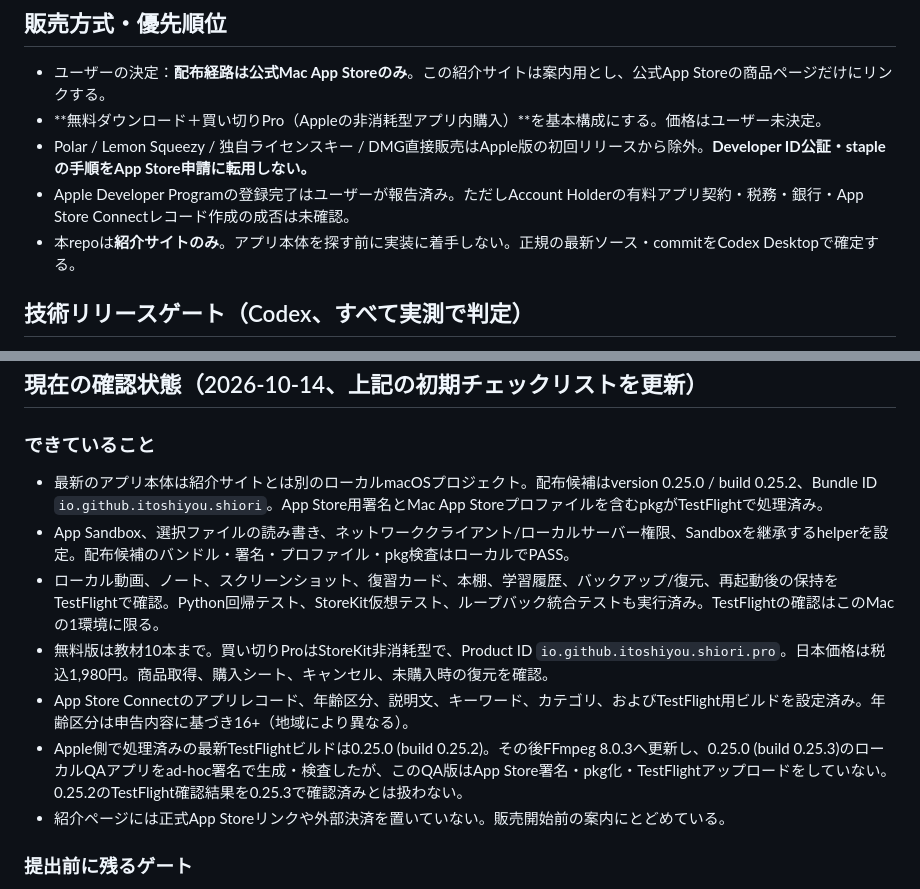
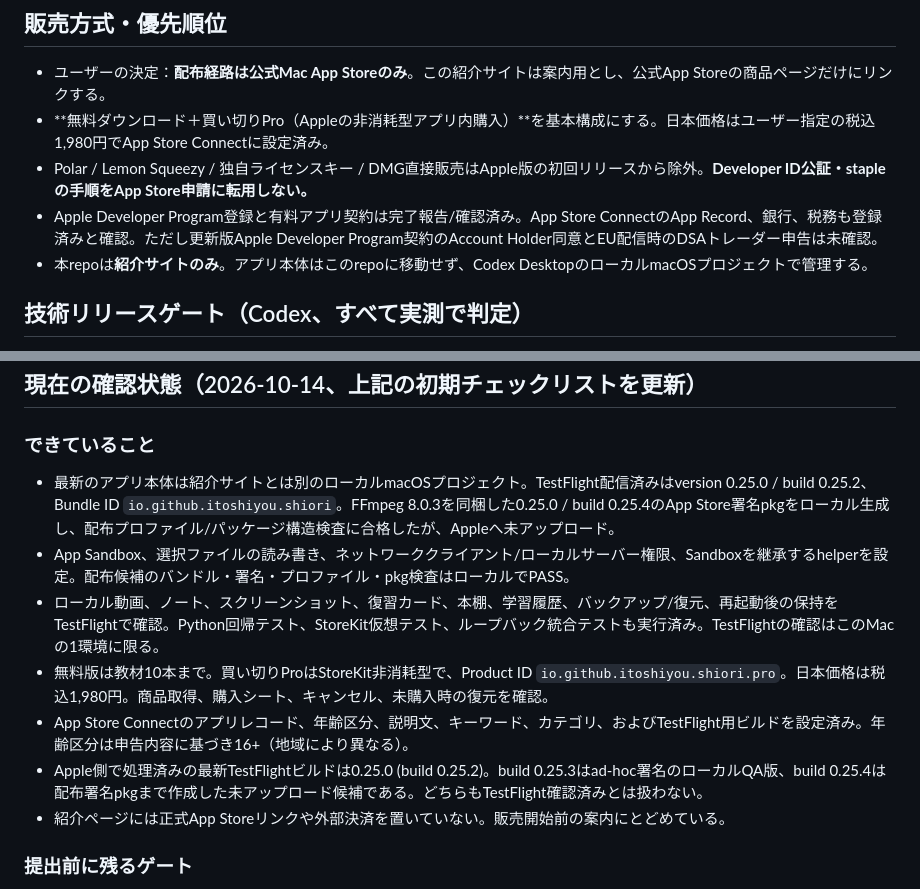
Before and after one commit to ItoShiyou/video-learning-workspace-site, a Markdown page: docs/APP_STORE_RELEASE_2026-10-12.md, 2 parts joined by grey strips. Drawn GitHub-style.

```diff
--- a/docs/APP_STORE_RELEASE_2026-10-12.md
+++ b/docs/APP_STORE_RELEASE_2026-10-12.md
@@ -2,10 +2,10 @@
 
 ## 販売方式・優先順位
 - ユーザーの決定：**配布経路は公式Mac App Storeのみ**。この紹介サイトは案内用とし、公式App Storeの商品ページだけにリンクする。
-- **無料ダウンロード＋買い切りPro（Appleの非消耗型アプリ内購入）**を基本構成にする。価格はユーザー未決定。
+- **無料ダウンロード＋買い切りPro（Appleの非消耗型アプリ内購入）**を基本構成にする。日本価格はユーザー指定の税込1,980円でApp Store Connectに設定済み。
 - Polar / Lemon Squeezy / 独自ライセンスキー / DMG直接販売はApple版の初回リリースから除外。**Developer ID公証・stapleの手順をApp Store申請に転用しない。**
-- Apple Developer Programの登録完了はユーザーが報告済み。ただしAccount Holderの有料アプリ契約・税務・銀行・App Store Connectレコード作成の成否は未確認。
-- 本repoは**紹介サイトのみ**。アプリ本体を探す前に実装に着手しない。正規の最新ソース・commitをCodex Desktopで確定する。
+- Apple Developer Program登録と有料アプリ契約は完了報告/確認済み。App Store ConnectのApp Record、銀行、税務も登録済みと確認。ただし更新版Apple Developer Program契約のAccount Holder同意とEU配信時のDSAトレーダー申告は未確認。
+- 本repoは**紹介サイトのみ**。アプリ本体はこのrepoに移動せず、Codex DesktopのローカルmacOSプロジェクトで管理する。
 
 ## 技術リリースゲート（Codex、すべて実測で判定）
 - [ ] 最新アプリ本体の場所、OS要件、バージョン、Bundle ID、ビルドコマンドを確定し、同一アプリとして追跡。
@@ -51,12 +51,12 @@
 ## 現在の確認状態（2026-10-14、上記の初期チェックリストを更新）
 
 ### できていること
-- 最新のアプリ本体は紹介サイトとは別のローカルmacOSプロジェクト。配布候補はversion 0.25.0 / build 0.25.2、Bundle ID `io.github.itoshiyou.shiori`。App Store用署名とMac App Storeプロファイルを含むpkgがTestFlightで処理済み。
+- 最新のアプリ本体は紹介サイトとは別のローカルmacOSプロジェクト。TestFlight配信済みはversion 0.25.0 / build 0.25.2、Bundle ID `io.github.itoshiyou.shiori`。FFmpeg 8.0.3を同梱した0.25.0 / build 0.25.4のApp Store署名pkgをローカル生成し、配布プロファイル/パッケージ構造検査に合格したが、Appleへ未アップロード。
 - App Sandbox、選択ファイルの読み書き、ネットワーククライアント/ローカルサーバー権限、Sandboxを継承するhelperを設定。配布候補のバンドル・署名・プロファイル・pkg検査はローカルでPASS。
 - ローカル動画、ノート、スクリーンショット、復習カード、本棚、学習履歴、バックアップ/復元、再起動後の保持をTestFlightで確認。Python回帰テスト、StoreKit仮想テスト、ループバック統合テストも実行済み。TestFlightの確認はこのMacの1環境に限る。
 - 無料版は教材10本まで。買い切りProはStoreKit非消耗型で、Product ID `io.github.itoshiyou.shiori.pro`。日本価格は税込1,980円。商品取得、購入シート、キャンセル、未購入時の復元を確認。
 - App Store Connectのアプリレコード、年齢区分、説明文、キーワード、カテゴリ、およびTestFlight用ビルドを設定済み。年齢区分は申告内容に基づき16+（地域により異なる）。
-- Apple側で処理済みの最新TestFlightビルドは0.25.0 (build 0.25.2)。その後FFmpeg 8.0.3へ更新し、0.25.0 (build 0.25.3)のローカルQAアプリをad-hoc署名で生成・検査したが、このQA版はApp Store署名・pkg化・TestFlightアップロードをしていない。0.25.2のTestFlight確認結果を0.25.3で確認済みとは扱わない。
+- Apple側で処理済みの最新TestFlightビルドは0.25.0 (build 0.25.2)。build 0.25.3はad-hoc署名のローカルQA版、build 0.25.4は配布署名pkgまで作成した未アップロード候補である。どちらもTestFlight確認済みとは扱わない。
 - 紹介ページには正式App Storeリンクや外部決済を置いていない。販売開始前の案内にとどめている。
 
 ### 提出前に残るゲート
```
Also changed, not shown: README.md (+1 -1 lines).
